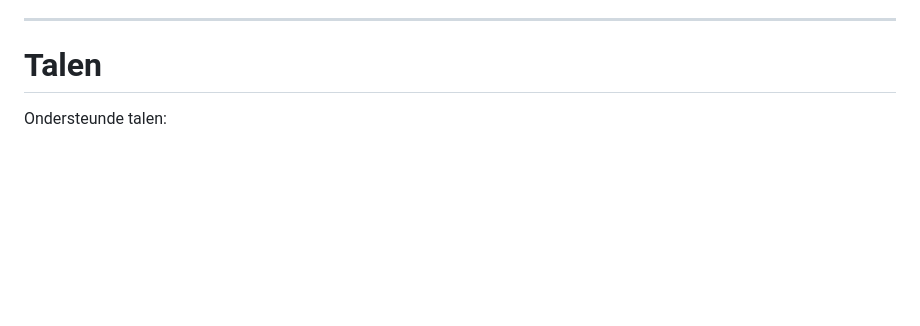
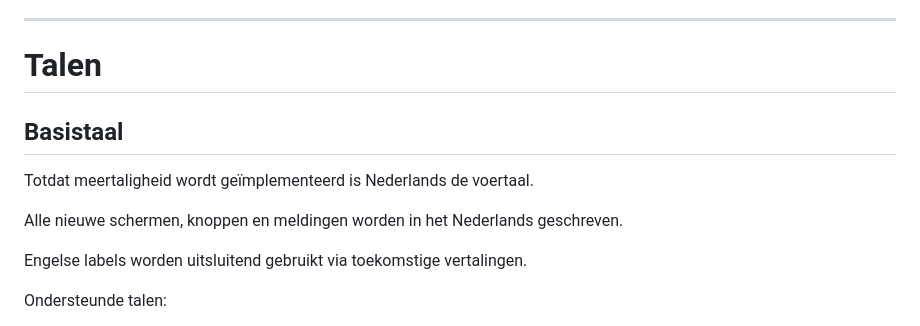
Before and after one commit to HM21-88/Papi-na-Aruba, a Markdown page: docs/design-system.md, the part around the change. GitHub-like rendering; blank space fills up the shorter version.

```diff
--- a/docs/design-system.md
+++ b/docs/design-system.md
@@ -35,6 +35,14 @@ De primaire ervaring is mobiel.
 ---
 
 # Talen
+
+## Basistaal
+
+Totdat meertaligheid wordt geïmplementeerd is Nederlands de voertaal.
+
+Alle nieuwe schermen, knoppen en meldingen worden in het Nederlands geschreven.
+
+Engelse labels worden uitsluitend gebruikt via toekomstige vertalingen.
 
 Ondersteunde talen:
 
```
